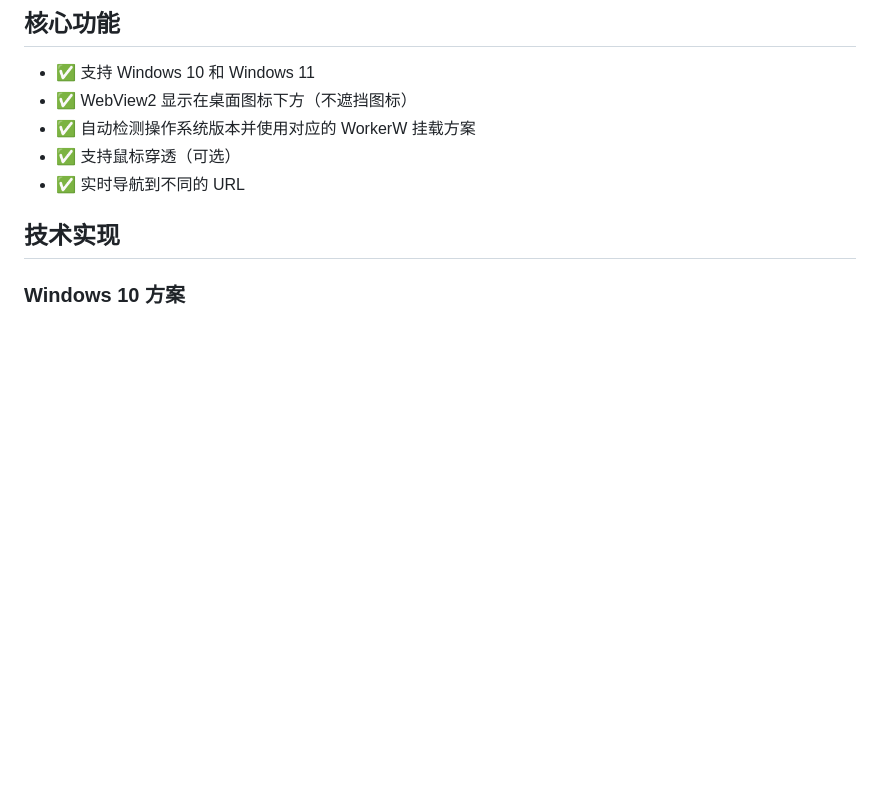
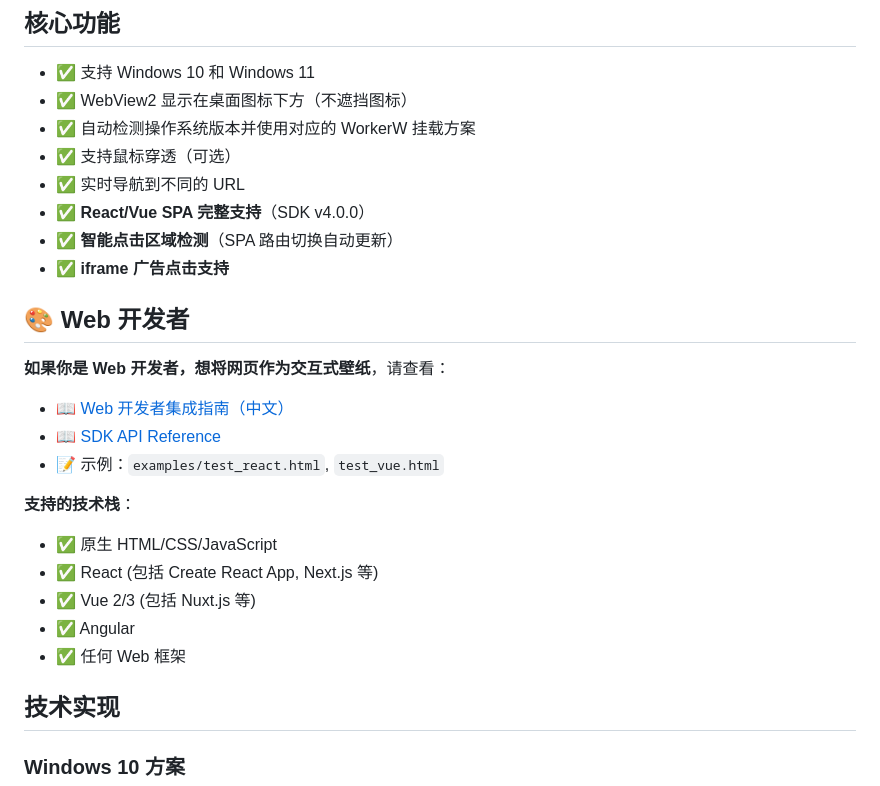
Before and after one commit to zhaibin/AnyWallpaper-Engine, a Markdown page: docs/README_CN.md, the part around the change. Drawn GitHub-style; blank space fills up the shorter version.

Commit message:
docs: 鏇存柊涓绘枃妗ｅ拰 SDK 鏂囨。
- README_CN.md 娣诲姞 SDK v4.0.0 鍜?Web 寮€鍙戣€呬俊鎭?- 鏂板 SDK_API_REFERENCE.md锛堢畝娲佺殑 API 鍙傝€冿級
- 绮剧畝 anywp_sdk.js 鍒?400 琛?- 绉婚櫎鍐椾綑璋冭瘯鏃ュ織
- 瀹屽杽鏂囨。绱㈠紩

```diff
--- a/docs/README_CN.md
+++ b/docs/README_CN.md
@@ -13,6 +13,24 @@ AnyWP 是一个 Flutter Windows 插件，可以将 WebView2 嵌入到 Windows
 - ✅ 自动检测操作系统版本并使用对应的 WorkerW 挂载方案
 - ✅ 支持鼠标穿透（可选）
 - ✅ 实时导航到不同的 URL
+- ✅ **React/Vue SPA 完整支持**（SDK v4.0.0）
+- ✅ **智能点击区域检测**（SPA 路由切换自动更新）
+- ✅ **iframe 广告点击支持**
+
+## 🎨 Web 开发者
+
+**如果你是 Web 开发者，想将网页作为交互式壁纸**，请查看：
+
+- 📖 [Web 开发者集成指南（中文）](WEB_DEVELOPER_GUIDE_CN.md)
+- 📖 [SDK API Reference](SDK_API_REFERENCE.md)
+- 📝 示例：`examples/test_react.html`, `test_vue.html`
+
+**支持的技术栈**：
+- ✅ 原生 HTML/CSS/JavaScript
+- ✅ React (包括 Create React App, Next.js 等)
+- ✅ Vue 2/3 (包括 Nuxt.js 等)
+- ✅ Angular
+- ✅ 任何 Web 框架
 
 ## 技术实现
 
```
